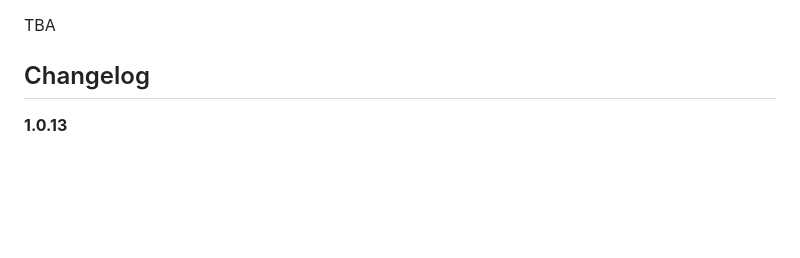
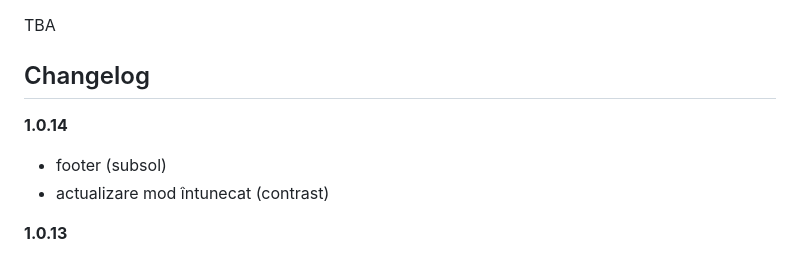
Before and after one commit to Klipperboi/hoarda-de-aur, a Markdown page: README.md, the part around the change. Rendered like a GitHub page; blank space fills up the shorter version.

```diff
--- a/README.md
+++ b/README.md
@@ -15,6 +15,10 @@ Testați direct accesând linkul sau scanând codul QR de mai jos:
 TBA
 
 ## Changelog
+
+**1.0.14**
+- footer (subsol)
+- actualizare mod întunecat (contrast)
 
 **1.0.13**
 - implementare logică oprire comportament video la oprire video
```
